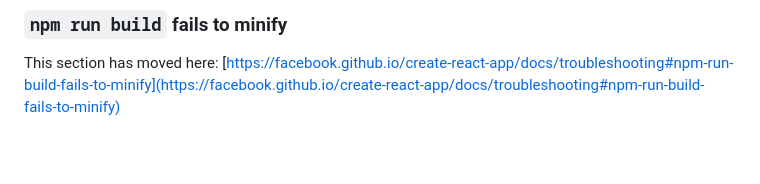
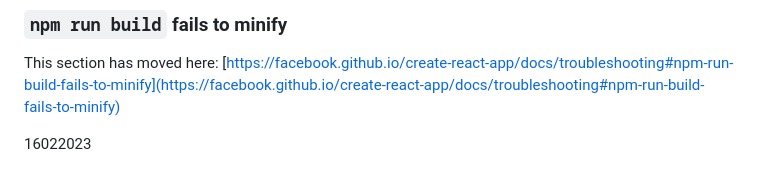
Before and after one commit to fdouglas27/proyectoUTN_Final, a Markdown page: babytravel_frontend/README.md, the part around the change. Rendered like a GitHub page; blank space fills up the shorter version.

Commit message:
ultima revision

```diff
--- a/babytravel_frontend/README.md
+++ b/babytravel_frontend/README.md
@@ -68,3 +68,5 @@ This section has moved here: [https://facebook.github.io/create-react-app/docs/d
 ### `npm run build` fails to minify
 
 This section has moved here: [https://facebook.github.io/create-react-app/docs/troubleshooting#npm-run-build-fails-to-minify](https://facebook.github.io/create-react-app/docs/troubleshooting#npm-run-build-fails-to-minify)
+
+16022023
```
